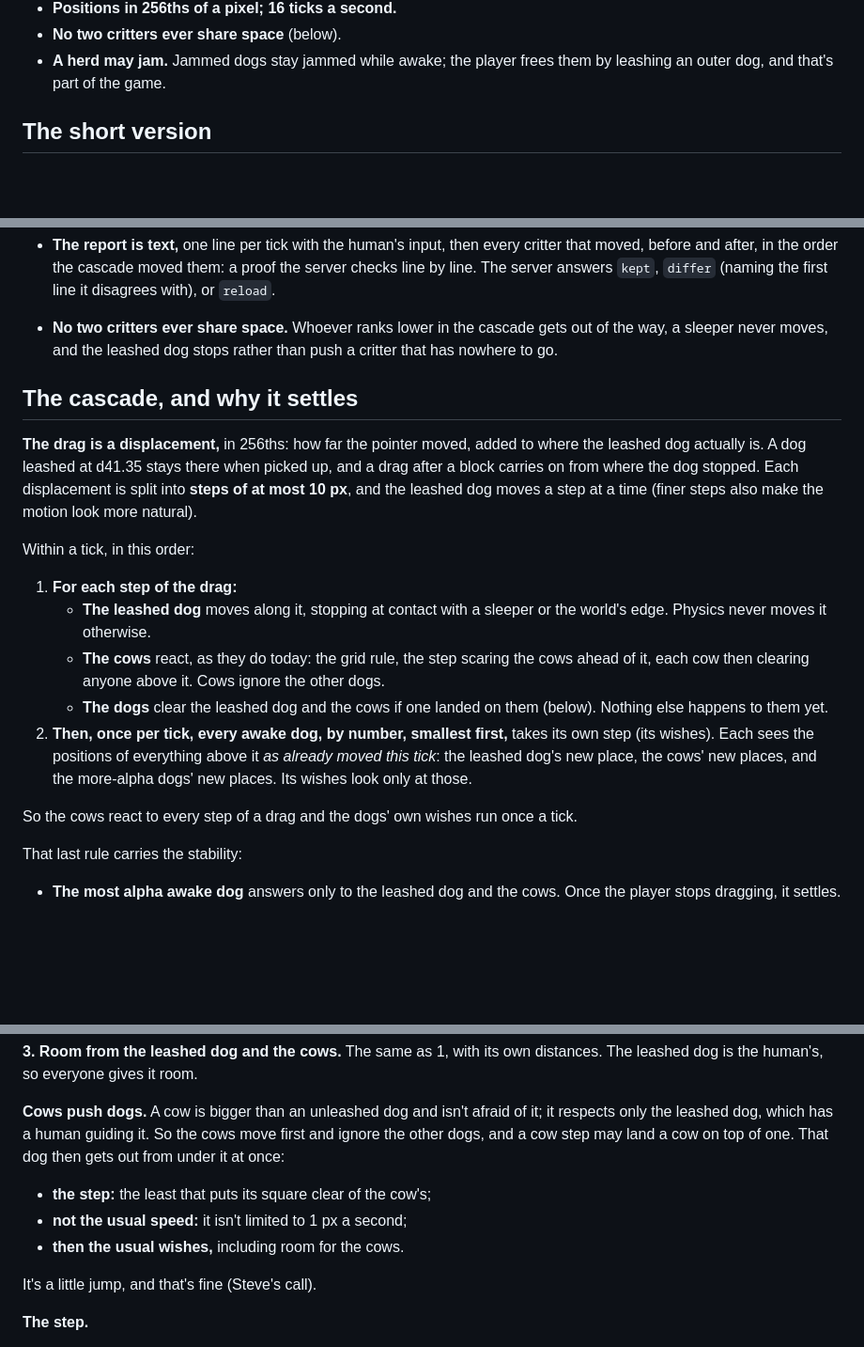
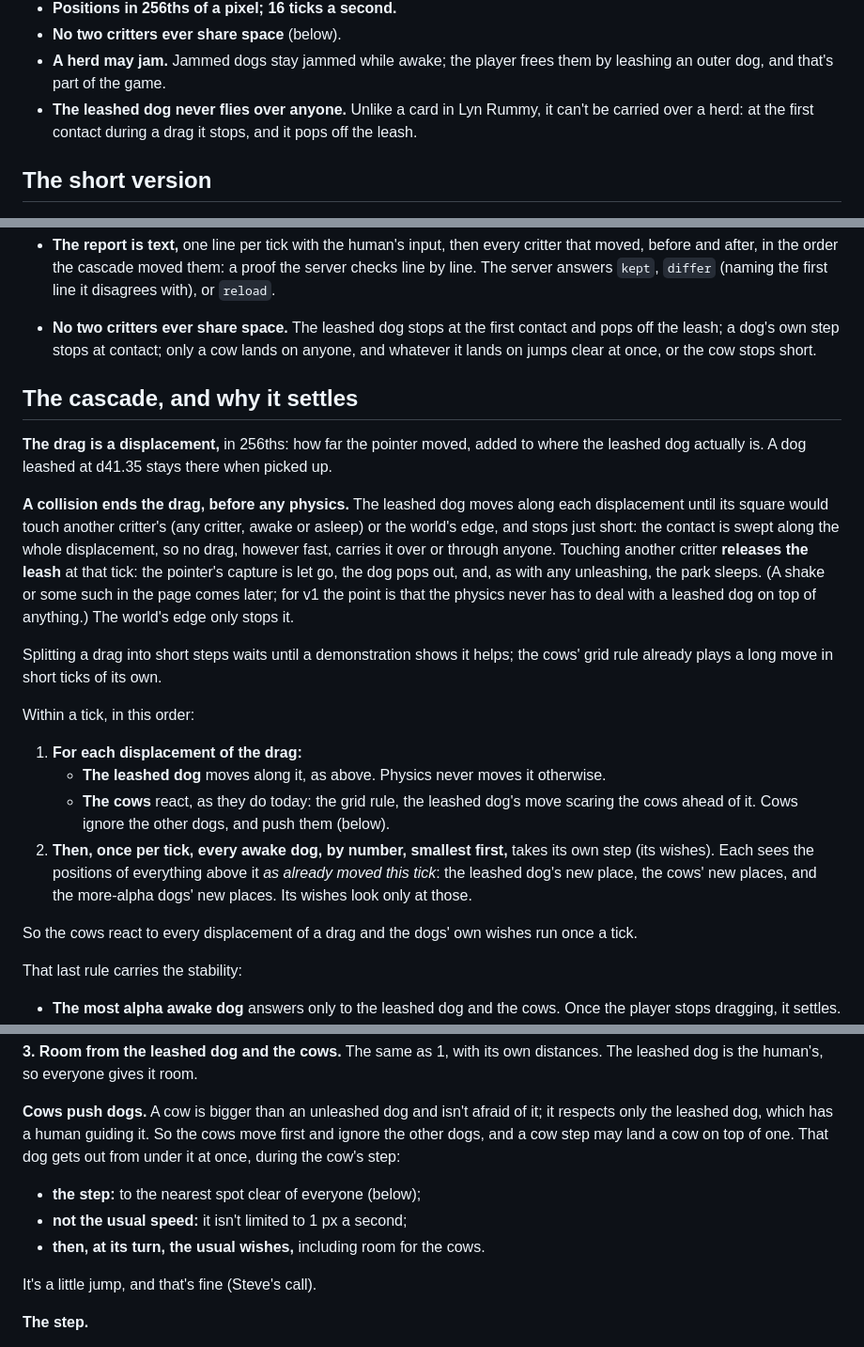
Before and after one commit to showell/dog-park, a Markdown page: docs/PHYSICS.md, 3 parts joined by grey strips. Shown at 94% size. Rendered like a GitHub page; blank space fills up the shorter version.

```diff
--- a/docs/PHYSICS.md
+++ b/docs/PHYSICS.md
@@ -26,6 +26,9 @@ Steve's rules, which everything here follows:
 - **No two critters ever share space** (below).
 - **A herd may jam.** Jammed dogs stay jammed while awake; the player
   frees them by leashing an outer dog, and that's part of the game.
+- **The leashed dog never flies over anyone.** Unlike a card in Lyn Rummy,
+  it can't be carried over a herd: at the first contact during a drag it
+  stops, and it pops off the leash.
 
 ## The short version
 
@@ -62,37 +65,48 @@ Steve's rules, which everything here follows:
   every critter that moved, before and after, in the order the cascade
   moved them: a proof the server checks line by line. The server answers
   `kept`, `differ` (naming the first line it disagrees with), or `reload`.
-- **No two critters ever share space.** Whoever ranks lower in the
-  cascade gets out of the way, a sleeper never moves, and the leashed
-  dog stops rather than push a critter that has nowhere to go.
+- **No two critters ever share space.** The leashed dog stops at the
+  first contact and pops off the leash; a dog's own step stops at
+  contact; only a cow lands on anyone, and whatever it lands on jumps
+  clear at once, or the cow stops short.
 
 ## The cascade, and why it settles
 
 **The drag is a displacement,** in 256ths: how far the pointer moved, added
 to where the leashed dog actually is. A dog leashed at d41.35 stays there
-when picked up, and a drag after a block carries on from where the dog
-stopped. Each displacement is split into **steps of at most 10 px**, and
-the leashed dog moves a step at a time (finer steps also make the motion
-look more natural).
+when picked up.
+
+**A collision ends the drag, before any physics.** The leashed dog moves
+along each displacement until its square would touch another critter's
+(any critter, awake or asleep) or the world's edge, and stops just short:
+the contact is swept along the whole displacement, so no drag, however
+fast, carries it over or through anyone. Touching another critter
+**releases the leash** at that tick: the pointer's capture is let go, the
+dog pops out, and, as with any unleashing, the park sleeps. (A shake or
+some such in the page comes later; for v1 the point is that the physics
+never has to deal with a leashed dog on top of anything.) The world's
+edge only stops it.
+
+Splitting a drag into short steps waits until a demonstration shows it
+helps; the cows' grid rule already plays a long move in short ticks of
+its own.
 
 Within a tick, in this order:
 
-1. **For each step of the drag:**
-   - **The leashed dog** moves along it, stopping at contact with a
-     sleeper or the world's edge. Physics never moves it otherwise.
-   - **The cows** react, as they do today: the grid rule, the step scaring
-     the cows ahead of it, each cow then clearing anyone above it. Cows
-     ignore the other dogs.
-   - **The dogs** clear the leashed dog and the cows if one landed on
-     them (below). Nothing else happens to them yet.
+1. **For each displacement of the drag:**
+   - **The leashed dog** moves along it, as above. Physics never moves it
+     otherwise.
+   - **The cows** react, as they do today: the grid rule, the leashed
+     dog's move scaring the cows ahead of it. Cows ignore the other dogs,
+     and push them (below).
 2. **Then, once per tick, every awake dog, by number, smallest first,**
    takes its own step (its wishes). Each sees the positions of everything
    above it *as already moved this tick*: the leashed dog's new place, the
    cows' new places, and the more-alpha dogs' new places. Its wishes look
    only at those.
 
-So the cows react to every step of a drag and the dogs' own wishes run
-once a tick.
+So the cows react to every displacement of a drag and the dogs' own
+wishes run once a tick.
 
 That last rule carries the stability:
 - **The most alpha awake dog** answers only to the leashed dog and the
@@ -138,10 +152,11 @@ distances. The leashed dog is the human's, so everyone gives it room.
 **Cows push dogs.** A cow is bigger than an unleashed dog and isn't afraid
 of it; it respects only the leashed dog, which has a human guiding it.
 So the cows move first and ignore the other dogs, and a cow step may land
-a cow on top of one. That dog then gets out from under it at once:
-- **the step:** the least that puts its square clear of the cow's;
+a cow on top of one. That dog gets out from under it at once, during the
+cow's step:
+- **the step:** to the nearest spot clear of everyone (below);
 - **not the usual speed:** it isn't limited to 1 px a second;
-- **then the usual wishes,** including room for the cows.
+- **then, at its turn, the usual wishes,** including room for the cows.
 
 It's a little jump, and that's fine (Steve's call).
 
```
Also changed, not shown: other parts of docs/PHYSICS.md (+41 -59 lines).
